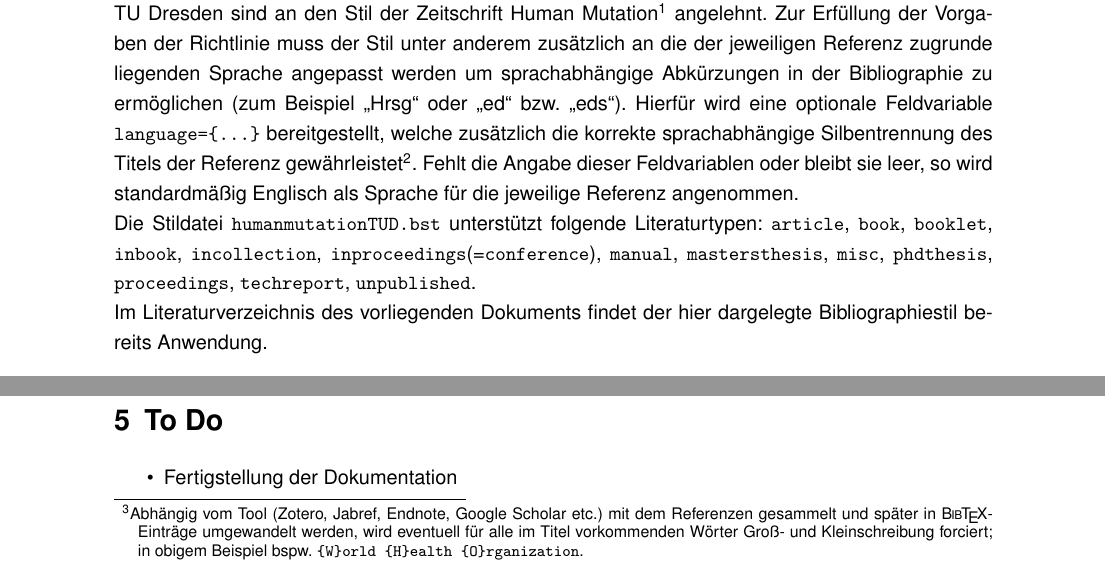
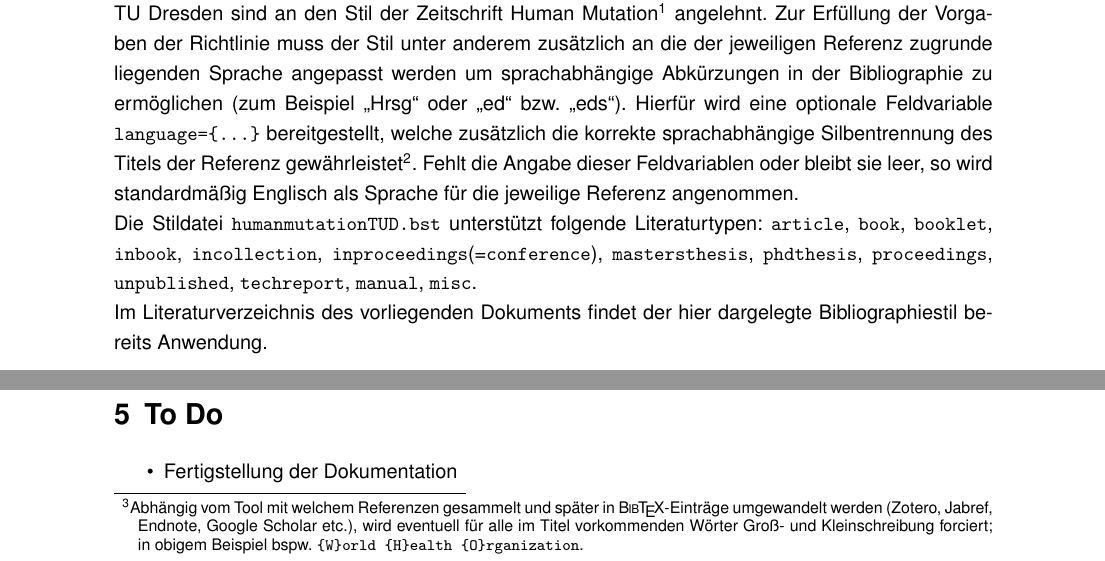
Before and after one commit to DanielKotik/BibTeX-Medicine-TU-Dresden, a LaTeX paper (humanmutationTUD-doc-german.tex): two parts of pages 1 and 4 of 6, joined at a grey line, cut so that both start at the same text. Compiled offline with pdfLaTeX.

Commit message:
Small fixes

```diff
--- a/humanmutationTUD-doc-german.tex
+++ b/humanmutationTUD-doc-german.tex
@@ -35,7 +35,7 @@ Beispiel: Webseiten}
 
 \usepackage[%
    breaklinks            % Links ueberstehen Zeilenumbruch
-  ,ocgcolorlinks         % Links erhalten Farben statt Kaesten; im Druck werden
+  ,colorlinks            % Links erhalten Farben statt Kaesten
                          % keine bunten Farben verwendet
   ,citecolor=blue        % Farbe fuer Zitate
   ,linkcolor=blue        % beeinflusst Inhaltsverzeichnis und Seitenzahlen
@@ -88,9 +88,9 @@ angenommen.
 
 Die Stildatei \verb|humanmutationTUD.bst| unterstützt folgende Literaturtypen:
 \verb|article|, \verb|book|, \verb|booklet|, \verb|inbook|,
-\verb|incollection|, \verb|inproceedings|(=\verb|conference|), \verb|manual|,
-\verb|mastersthesis|, \verb|misc|, \verb|phdthesis|, \verb|proceedings|,
-\verb|techreport|, \verb|unpublished|.
+\verb|incollection|, \verb|inproceedings|(=\verb|conference|),
+\verb|mastersthesis|, \verb|phdthesis|, \verb|proceedings|, \verb|unpublished|,
+\verb|techreport|, \verb|manual|, \verb|misc|.
 
 %TODO: Angaben, welche Typen besonders durch den Stil beeinflusst werden (book,
 %inpriceedings, webiste, unpublished). --> neuer Typ 'website'
@@ -315,8 +317,9 @@ Referenzen durch \hologo{BibTeX} die gesamte Zeichenkette zwischen den
 der
 \verb|.bib|-Datei alle Titel Einträge sorgfältig zu überprüfen, auch um
 gegebenenfalls überflüssige Klammern \emph{zu entfernen}\footnote{Abhängig vom
-Tool (Zotero, Jabref, Endnote, Google Scholar etc.) mit dem Referenzen gesammelt und später in \hologo{BibTeX}-Einträge
-umgewandelt werden, wird eventuell für alle im Titel vorkommenden Wörter
+Tool mit welchem Referenzen gesammelt und später in \hologo{BibTeX}-Einträge
+umgewandelt werden (Zotero, Jabref, Endnote, Google Scholar etc.), wird
+eventuell für alle im Titel vorkommenden Wörter
 Gro{\ss}- und Kleinschreibung forciert; in obigem Beispiel bspw.\ \verb|{W}orld {H}ealth {O}rganization|.},
 so dass ein einheitliches Bild im Literaturverzeichnis gewährleistet ist.
 
```
Also changed, not shown: humanmutationTUD-doc-german.pdf, humanmutationTUD-doc-german.tex (6 more changed lines).
